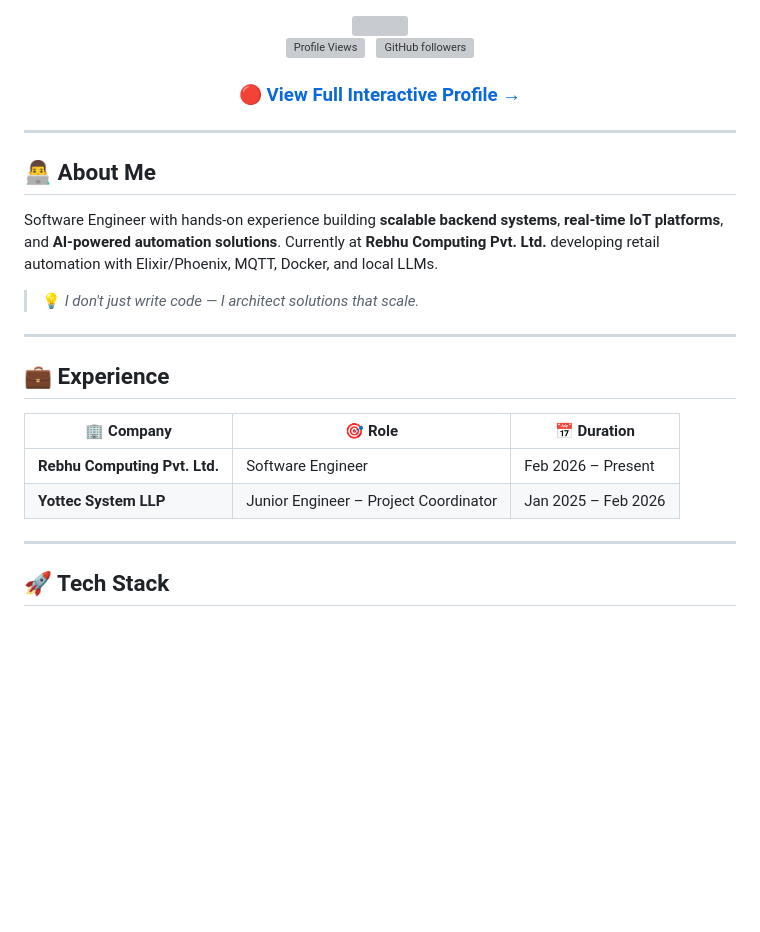
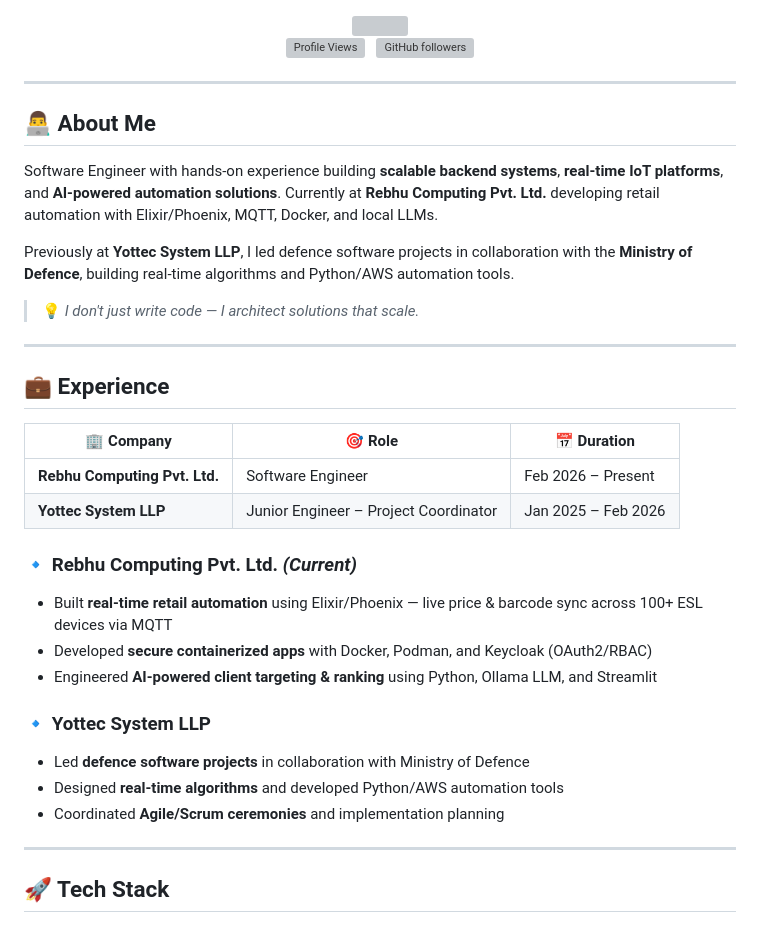
Before and after one commit to zeus881/zeus881, a Markdown page: README.md, the part around one of its changes. Rendered like a GitHub page; blank space fills up the shorter version; grey boxes are pictures that could not be loaded.

```diff
--- a/README.md
+++ b/README.md
@@ -8,8 +8,6 @@
 &nbsp;
 ![GitHub followers](https://img.shields.io/github/followers/zeus881?style=flat-square&color=6366f1&label=FOLLOWERS)
 
-### 🔴 [View Full Interactive Profile →](https://zeus881.github.io/zeus881/)
-
 </div>
 
 ---
@@ -17,6 +15,8 @@
 ## 👨‍💻 About Me
 
 Software Engineer with hands-on experience building **scalable backend systems**, **real-time IoT platforms**, and **AI-powered automation solutions**. Currently at **Rebhu Computing Pvt. Ltd.** developing retail automation with Elixir/Phoenix, MQTT, Docker, and local LLMs.
+
+Previously at **Yottec System LLP**, I led defence software projects in collaboration with the **Ministry of Defence**, building real-time algorithms and Python/AWS automation tools.
 
 > 💡 *I don't just write code — I architect solutions that scale.*
 
@@ -28,6 +28,16 @@ Software Engineer with hands-on experience building **scalable backend systems**
 |---|---|---|
 | **Rebhu Computing Pvt. Ltd.** | Software Engineer | Feb 2026 – Present |
 | **Yottec System LLP** | Junior Engineer – Project Coordinator | Jan 2025 – Feb 2026 |
+
+### 🔹 Rebhu Computing Pvt. Ltd. *(Current)*
+- Built **real-time retail automation** using Elixir/Phoenix — live price & barcode sync across 100+ ESL devices via MQTT
+- Developed **secure containerized apps** with Docker, Podman, and Keycloak (OAuth2/RBAC)
+- Engineered **AI-powered client targeting & ranking** using Python, Ollama LLM, and Streamlit
+
+### 🔹 Yottec System LLP
+- Led **defence software projects** in collaboration with Ministry of Defence
+- Designed **real-time algorithms** and developed Python/AWS automation tools
+- Coordinated **Agile/Scrum ceremonies** and implementation planning
 
 ---
 
```
Also changed, not shown: other parts of README.md (+34 -7 lines).
